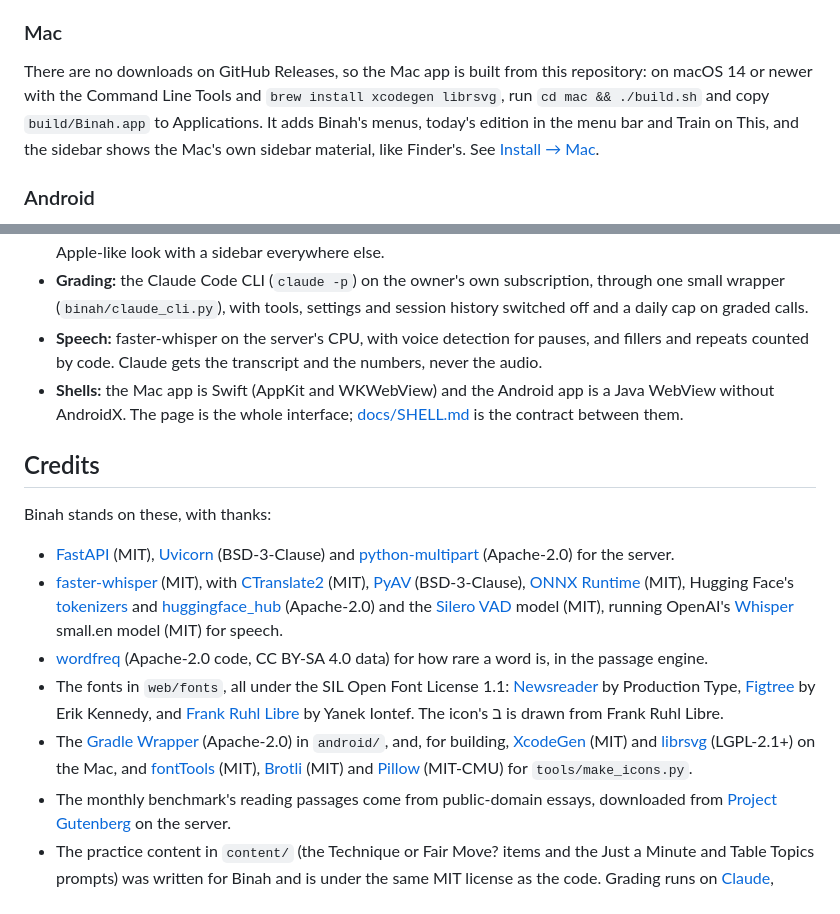
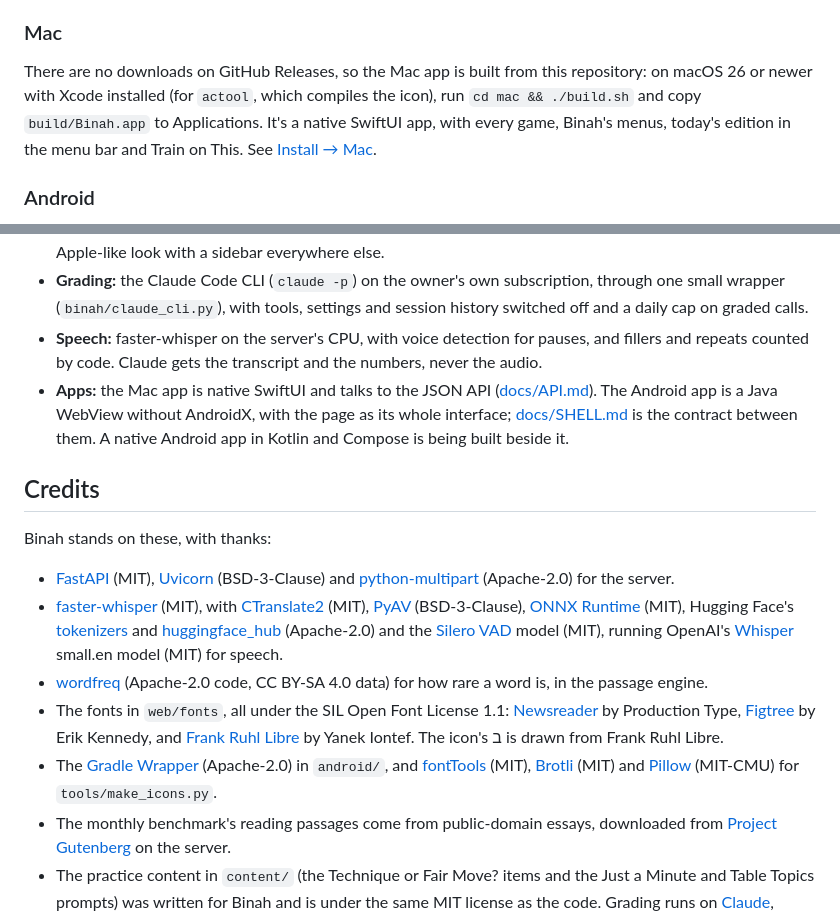
Before and after one commit to franz-rosenzweig/binah, a Markdown page: README.md, 2 parts joined by grey strips. Rendered like a GitHub page.

Commit message:
README: the Mac app is native SwiftUI now (macOS 26 and Xcode, no XcodeGen)
Co-Authored-By: Claude Opus 5.5 <noreply@anthropic.com>

```diff
--- a/README.md
+++ b/README.md
@@ -144,7 +144,7 @@ The screenshots come from a sandbox with public-domain passages (Thoreau, Mill,
 Binah is a web app, so on any phone or computer you open your copy's address and sign in with the username and password set on the server. On a phone, **Add to Home Screen** (Safari) or **Install app** (Chrome) puts it on the home screen, where it opens full screen like an app. Full steps in [Install and devices](docs/install.md).
 
 ### Mac
-There are no downloads on GitHub Releases, so the Mac app is built from this repository: on macOS 14 or newer with the Command Line Tools and `brew install xcodegen librsvg`, run `cd mac && ./build.sh` and copy `build/Binah.app` to Applications. It adds Binah's menus, today's edition in the menu bar and Train on This, and the sidebar shows the Mac's own sidebar material, like Finder's. See [Install → Mac](docs/install.md#the-mac-app).
+There are no downloads on GitHub Releases, so the Mac app is built from this repository: on macOS 26 or newer with Xcode installed (for `actool`, which compiles the icon), run `cd mac && ./build.sh` and copy `build/Binah.app` to Applications. It's a native SwiftUI app, with every game, Binah's menus, today's edition in the menu bar and Train on This. See [Install → Mac](docs/install.md#the-mac-app).
 
 ### Android
 The Android app is built from the repository too, with JDK 17 and the Android SDK: `cd android && ./gradlew assembleDebug` makes a test build, and `./release.sh` makes a signed one with your own key. It adds a home-screen widget, Train on this in the share sheet, and the microphone. See [Install → Android](docs/install.md#the-android-app).
@@ -169,7 +169,7 @@ Start with [What is Binah?](docs/what-is-binah.md)
 - **Web app:** vanilla JavaScript with no build step (`web/`), phone first, with a service worker so it opens without a connection. One stylesheet has two looks: Material 3 under 900px wide and in the Android app, and an Apple-like look with a sidebar everywhere else.
 - **Grading:** the Claude Code CLI (`claude -p`) on the owner's own subscription, through one small wrapper (`binah/claude_cli.py`), with tools, settings and session history switched off and a daily cap on graded calls.
 - **Speech:** faster-whisper on the server's CPU, with voice detection for pauses, and fillers and repeats counted by code. Claude gets the transcript and the numbers, never the audio.
-- **Shells:** the Mac app is Swift (AppKit and WKWebView) and the Android app is a Java WebView without AndroidX. The page is the whole interface; [docs/SHELL.md](docs/SHELL.md) is the contract between them.
+- **Apps:** the Mac app is native SwiftUI and talks to the JSON API ([docs/API.md](docs/API.md)). The Android app is a Java WebView without AndroidX, with the page as its whole interface; [docs/SHELL.md](docs/SHELL.md) is the contract between them. A native Android app in Kotlin and Compose is being built beside it.
 
 ## Credits
 
@@ -179,7 +179,7 @@ Binah stands on these, with thanks:
 - [faster-whisper](https://github.com/SYSTRAN/faster-whisper) (MIT), with [CTranslate2](https://github.com/OpenNMT/CTranslate2) (MIT), [PyAV](https://github.com/PyAV-Org/PyAV) (BSD-3-Clause), [ONNX Runtime](https://github.com/microsoft/onnxruntime) (MIT), Hugging Face's [tokenizers](https://github.com/huggingface/tokenizers) and [huggingface_hub](https://github.com/huggingface/huggingface_hub) (Apache-2.0) and the [Silero VAD](https://github.com/snakers4/silero-vad) model (MIT), running OpenAI's [Whisper](https://github.com/openai/whisper) small.en model (MIT) for speech.
 - [wordfreq](https://github.com/rspeer/wordfreq) (Apache-2.0 code, CC BY-SA 4.0 data) for how rare a word is, in the passage engine.
 - The fonts in `web/fonts`, all under the SIL Open Font License 1.1: [Newsreader](https://fonts.google.com/specimen/Newsreader) by Production Type, [Figtree](https://fonts.google.com/specimen/Figtree) by Erik Kennedy, and [Frank Ruhl Libre](https://fonts.google.com/specimen/Frank+Ruhl+Libre) by Yanek Iontef. The icon's ב is drawn from Frank Ruhl Libre.
-- The [Gradle Wrapper](https://github.com/gradle/gradle) (Apache-2.0) in `android/`, and, for building, [XcodeGen](https://github.com/yonaskolb/XcodeGen) (MIT) and [librsvg](https://gitlab.gnome.org/GNOME/librsvg) (LGPL-2.1+) on the Mac, and [fontTools](https://github.com/fonttools/fonttools) (MIT), [Brotli](https://github.com/google/brotli) (MIT) and [Pillow](https://github.com/python-pillow/Pillow) (MIT-CMU) for `tools/make_icons.py`.
+- The [Gradle Wrapper](https://github.com/gradle/gradle) (Apache-2.0) in `android/`, and [fontTools](https://github.com/fonttools/fonttools) (MIT), [Brotli](https://github.com/google/brotli) (MIT) and [Pillow](https://github.com/python-pillow/Pillow) (MIT-CMU) for `tools/make_icons.py`.
 - The monthly benchmark's reading passages come from public-domain essays, downloaded from [Project Gutenberg](https://www.gutenberg.org) on the server.
 - The practice content in `content/` (the Technique or Fair Move? items and the Just a Minute and Table Topics prompts) was written for Binah and is under the same MIT license as the code. Grading runs on [Claude](https://www.anthropic.com/claude), through the Claude Code CLI.
 
```
